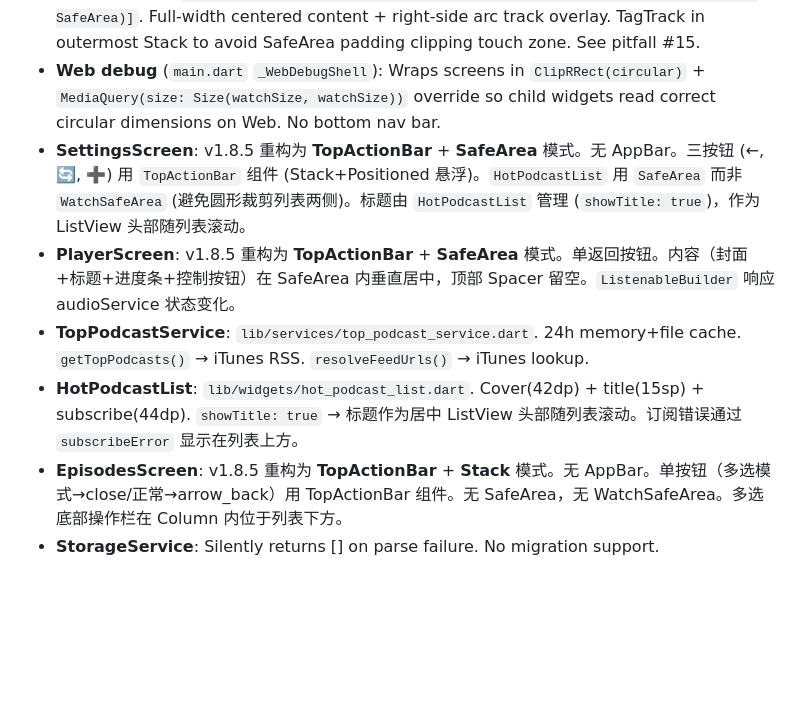
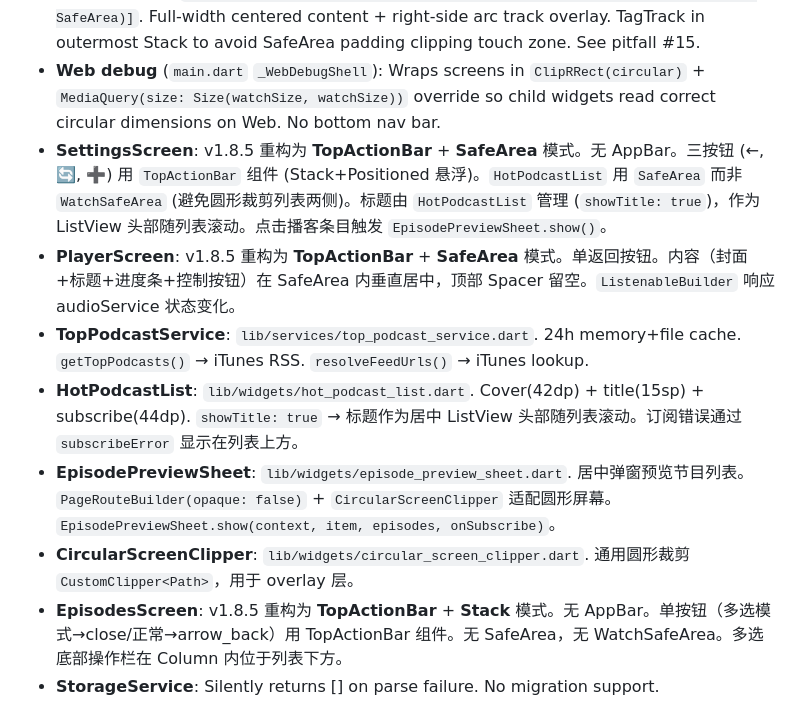
Before and after one commit to hmhmdcy/WatchPod, a Markdown page: AGENTS.md, the part around the change. Drawn GitHub-style; blank space fills up the shorter version.

```diff
--- a/AGENTS.md
+++ b/AGENTS.md
@@ -29,10 +29,12 @@ WHEN task involves:
 - **TopActionBar** (`lib/widgets/glass_components.dart`): v1.8.5 新增。统一顶部操作栏组件，Stack+Positioned 悬浮。40dp 圆形按钮、6dp 间距、18sp 图标。接受 `List<TopAction>`。所有二级页面（SettingsScreen/EpisodesScreen/PlayerScreen）均使用此组件。单按钮和多按钮都适用。
 - **HomeScreen**: `GlassBackground → Stack [SafeArea → WatchSafeArea(内容), TagTrack(outside SafeArea)]`. Full-width centered content + right-side arc track overlay. TagTrack in outermost Stack to avoid SafeArea padding clipping touch zone. See pitfall #15.
 - **Web debug** (`main.dart` `_WebDebugShell`): Wraps screens in `ClipRRect(circular)` + `MediaQuery(size: Size(watchSize, watchSize))` override so child widgets read correct circular dimensions on Web. No bottom nav bar.
-- **SettingsScreen**: v1.8.5 重构为 **TopActionBar** + **SafeArea** 模式。无 AppBar。三按钮 (←, 🔄, ➕) 用 `TopActionBar` 组件 (Stack+Positioned 悬浮)。`HotPodcastList` 用 `SafeArea` 而非 `WatchSafeArea` (避免圆形裁剪列表两侧)。标题由 `HotPodcastList` 管理 (`showTitle: true`)，作为 ListView 头部随列表滚动。
+- **SettingsScreen**: v1.8.5 重构为 **TopActionBar** + **SafeArea** 模式。无 AppBar。三按钮 (←, 🔄, ➕) 用 `TopActionBar` 组件 (Stack+Positioned 悬浮)。`HotPodcastList` 用 `SafeArea` 而非 `WatchSafeArea` (避免圆形裁剪列表两侧)。标题由 `HotPodcastList` 管理 (`showTitle: true`)，作为 ListView 头部随列表滚动。点击播客条目触发 `EpisodePreviewSheet.show()`。
 - **PlayerScreen**: v1.8.5 重构为 **TopActionBar** + **SafeArea** 模式。单返回按钮。内容（封面+标题+进度条+控制按钮）在 SafeArea 内垂直居中，顶部 Spacer 留空。`ListenableBuilder` 响应 audioService 状态变化。
 - **TopPodcastService**: `lib/services/top_podcast_service.dart`. 24h memory+file cache. `getTopPodcasts()` → iTunes RSS. `resolveFeedUrls()` → iTunes lookup.
 - **HotPodcastList**: `lib/widgets/hot_podcast_list.dart`. Cover(42dp) + title(15sp) + subscribe(44dp). `showTitle: true` → 标题作为居中 ListView 头部随列表滚动。订阅错误通过 `subscribeError` 显示在列表上方。
+- **EpisodePreviewSheet**: `lib/widgets/episode_preview_sheet.dart`. 居中弹窗预览节目列表。`PageRouteBuilder(opaque: false)` + `CircularScreenClipper` 适配圆形屏幕。`EpisodePreviewSheet.show(context, item, episodes, onSubscribe)`。
+- **CircularScreenClipper**: `lib/widgets/circular_screen_clipper.dart`. 通用圆形裁剪 `CustomClipper<Path>`，用于 overlay 层。
 - **EpisodesScreen**: v1.8.5 重构为 **TopActionBar** + **Stack** 模式。无 AppBar。单按钮（多选模式→close/正常→arrow_back）用 TopActionBar 组件。无 SafeArea，无 WatchSafeArea。多选底部操作栏在 Column 内位于列表下方。
 - **StorageService**: Silently returns [] on parse failure. No migration support.
 - **TagPickerPage** (`lib/screens/tag_picker_page.dart`): v1.8.6 从 settings_screen.dart 提取为独立公开页面。全屏标签选择。**v1.9.0 迁移: AppBar → TopActionBar(compact: true)** 纯图标 ✕。**v1.9.1 布局优化**: `SafeArea → Center → SizedBox(192) → Stack` 结构，标签气泡加大到 ≈92dp（`(maxWidth - ws.s(3)*3)/2`），列间距 `spacing:8` 行间距 `runSpacing:5`，确认按钮半透明毛玻璃 `BackdropFilter blur 6` + alpha 0.35。`ScrollView padding bottom: 80` 确保最后一行在按钮上方。标签数据源：`PodcastSubscription.presetTags`（10个预设标签）。
```
Also changed, not shown: UI_COMPONENTS.md (+23 -0 lines).
